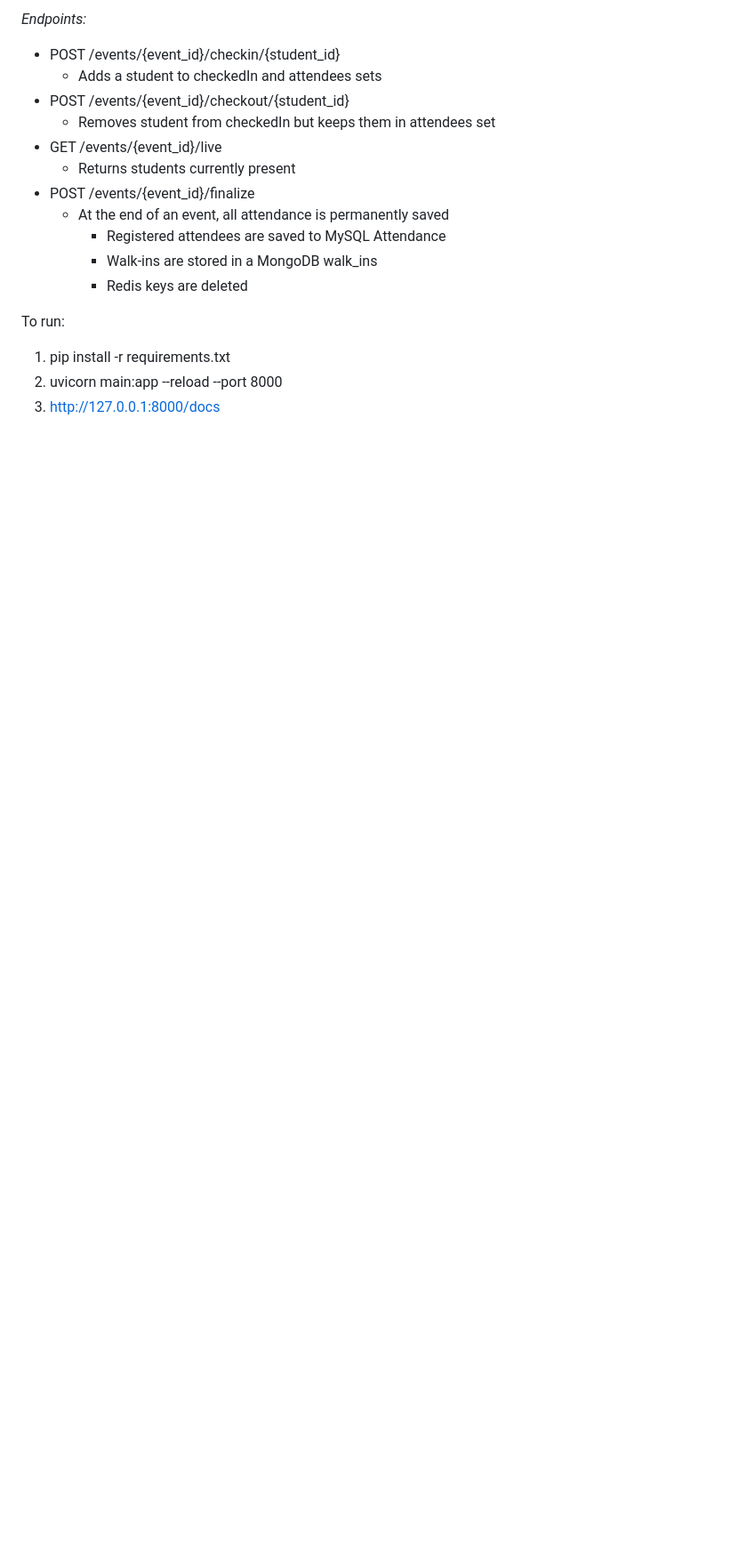
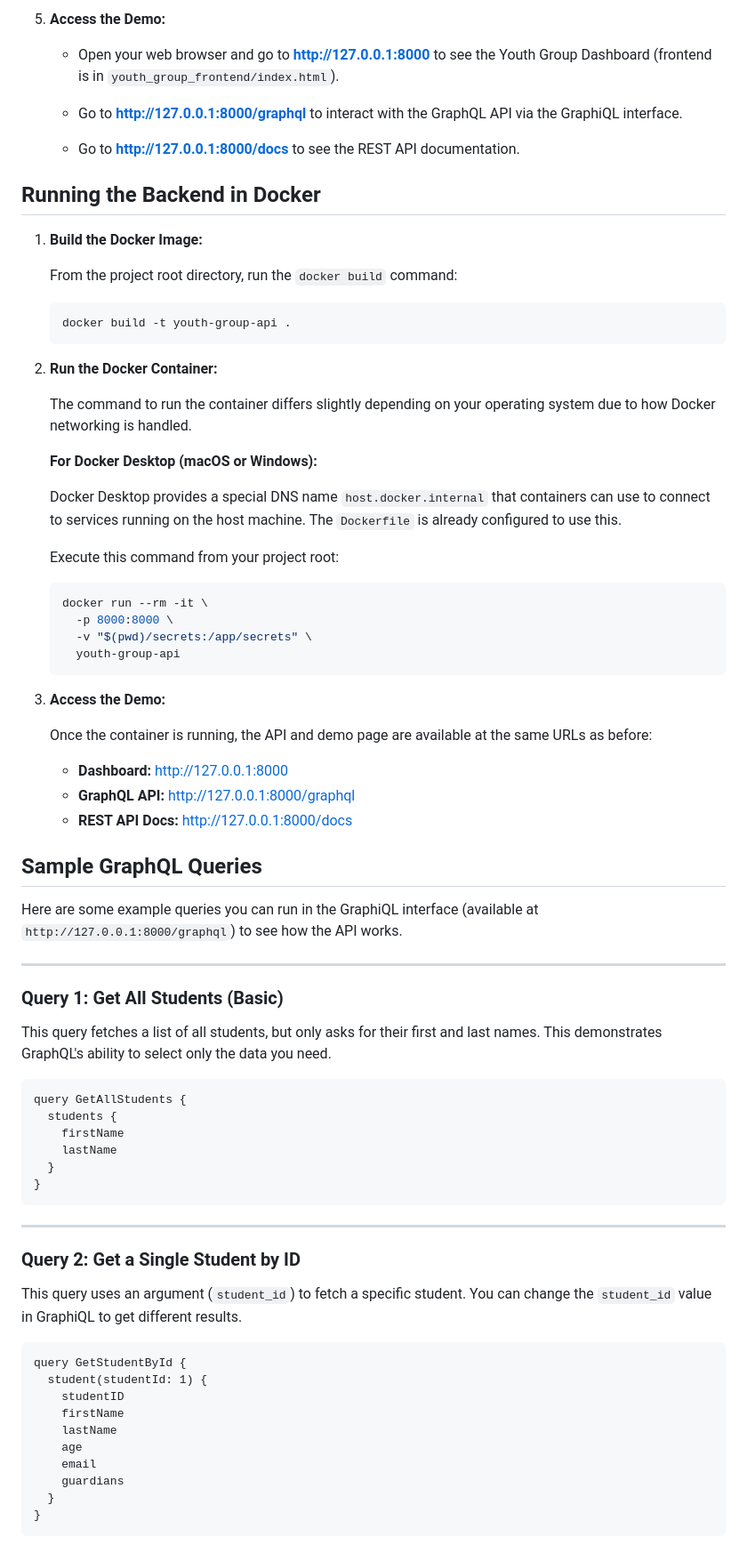
Before and after one commit to bafong05/cs125-finalproject, a Markdown page: README.md, the part around one of its changes. Shown at 89% size. GitHub-like rendering; blank space fills up the shorter version.

````diff
--- a/README.md
+++ b/README.md
@@ -68,18 +43,81 @@ Technologies used:
 
-*Endpoints:*
-- POST /events/{event_id}/checkin/{student_id}
-  - Adds a student to checkedIn and attendees sets
-- POST /events/{event_id}/checkout/{student_id}
-  - Removes student from checkedIn but keeps them in attendees set
-- GET /events/{event_id}/live
-  - Returns students currently present
-- POST /events/{event_id}/finalize
-  - At the end of an event, all attendance is permanently saved
-    - Registered attendees are saved to MySQL Attendance
-    - Walk-ins are stored in a MongoDB walk_ins
-    - Redis keys are deleted
+5.  **Access the Demo:**
 
-To run:
-1. pip install -r requirements.txt
-2. uvicorn main:app --reload --port 8000
-3. http://127.0.0.1:8000/docs
+    *   Open your web browser and go to **http://127.0.0.1:8000** to see the Youth Group Dashboard (frontend is in `youth_group_frontend/index.html`).
+
+    *   Go to **http://127.0.0.1:8000/graphql** to interact with the GraphQL API via the GraphiQL interface.
+
+    *   Go to **http://127.0.0.1:8000/docs** to see the REST API documentation.
+
+## Running the Backend in Docker
+
+1.  **Build the Docker Image:**
+
+    From the project root directory, run the `docker build` command:
+
+    ```bash
+    docker build -t youth-group-api .
+    ```
+
+2.  **Run the Docker Container:**
+
+    The command to run the container differs slightly depending on your operating system due to how Docker networking is handled.
+
+    **For Docker Desktop (macOS or Windows):**
+
+    Docker Desktop provides a special DNS name `host.docker.internal` that containers can use to connect to services running on the host machine. The `Dockerfile` is already configured to use this.
+
+    Execute this command from your project root:
+
+    ```bash
+    docker run --rm -it \
+      -p 8000:8000 \
+      -v "$(pwd)/secrets:/app/secrets" \
+      youth-group-api
+    ```
+3.  **Access the Demo:**
+
+    Once the container is running, the API and demo page are available at the same URLs as before:
+
+    *   **Dashboard:** http://127.0.0.1:8000
+    *   **GraphQL API:** http://127.0.0.1:8000/graphql
+    *   **REST API Docs:** http://127.0.0.1:8000/docs
+
+## Sample GraphQL Queries
+
+Here are some example queries you can run in the GraphiQL interface (available at `http://127.0.0.1:8000/graphql`) to see how the API works.
+
+---
+
+### Query 1: Get All Students (Basic)
+
+This query fetches a list of all students, but only asks for their first and last names. This demonstrates GraphQL's ability to select only the data you need.
+
+```graphql
+query GetAllStudents {
+  students {
+    firstName
+    lastName
+  }
+}
+```
+
+---
+
+### Query 2: Get a Single Student by ID
+
+This query uses an argument (`student_id`) to fetch a specific student. You can change the `student_id` value in GraphiQL to get different results.
+
+```graphql
+query GetStudentById {
+  student(studentId: 1) {
+    studentID
+    firstName
+    lastName
+    age
+    email
+    guardians
+  }
+}
+```
+
````
Also changed, not shown: other parts of README.md (+202 -47 lines).
